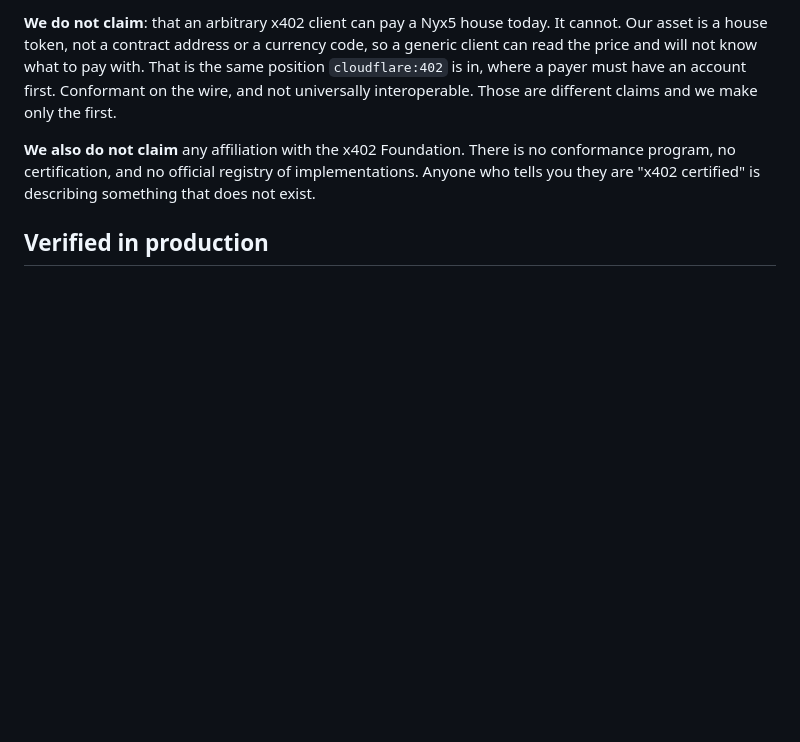
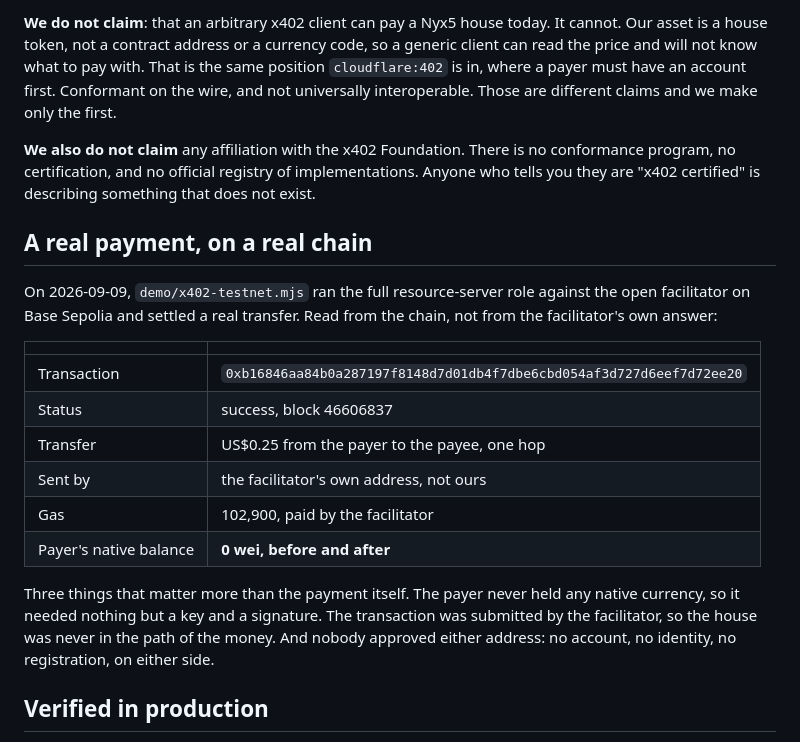
Before and after one commit to Nicoiakl/chasqui, a Markdown page: docs/interop/x402.md, the part around the change. Rendered like a GitHub page; blank space fills up the shorter version.

Commit message:
x402: un pago real, liquidado en cadena y comprobado contra la cadena
US$0,25 movidos de verdad en Base Sepolia. Nyx5 hizo de servidor de recurso
completo con el módulo del repo: anunció el precio, comprobó que el cliente
aceptara nuestros términos, verificó la firma, hizo el trabajo y liquidó.

No se le creyó al success:true del facilitador. Se leyó el recibo de la cadena:
estado exitoso en el bloque 46606837, una sola transferencia de US$0,25 del
pagador al que cobra, 102.900 de gas, y los saldos quedaron en 19,75 y 0,25.

Los tres hechos que importan más que el pago:
- El pagador tenía CERO cripto nativa antes y después. Nunca necesitó gas.
- La transacción la envió la dirección del facilitador, no la nuestra. La casa
  jamás estuvo en el camino del dinero, que es el invariante que nos mantiene
  siendo software.
- Nadie aprobó ninguna de las dos direcciones. Sin cuenta, sin identidad, sin
  registro, en ninguno de los dos lados.

Cerrado el círculo que quedaba abierto: cobrar dinero real funciona, hoy, sin
dependencias, sin llaves y sin custodiar.

Co-Authored-By: Claude Fable 5.1 <noreply@anthropic.com>

```diff
--- a/docs/interop/x402.md
+++ b/docs/interop/x402.md
@@ -139,6 +139,26 @@ different claims and we make only the first.
 no certification, and no official registry of implementations. Anyone who tells you they are
 "x402 certified" is describing something that does not exist.
 
+## A real payment, on a real chain
+
+On 2026-09-09, `demo/x402-testnet.mjs` ran the full resource-server role against the open
+facilitator on Base Sepolia and settled a real transfer. Read from the chain, not from the
+facilitator's own answer:
+
+| | |
+|---|---|
+| Transaction | `0xb16846aa84b0a287197f8148d7d01db4f7dbe6cbd054af3d727d6eef7d72ee20` |
+| Status | success, block 46606837 |
+| Transfer | US$0.25 from the payer to the payee, one hop |
+| Sent by | the facilitator's own address, not ours |
+| Gas | 102,900, paid by the facilitator |
+| Payer's native balance | **0 wei, before and after** |
+
+Three things that matter more than the payment itself. The payer never held any native currency,
+so it needed nothing but a key and a signature. The transaction was submitted by the facilitator,
+so the house was never in the path of the money. And nobody approved either address: no account, no
+identity, no registration, on either side.
+
 ## Verified in production
 
 On 2026-09-09, against the live house at nyx5.com: a mailbox charging 25 tokens announced
```
